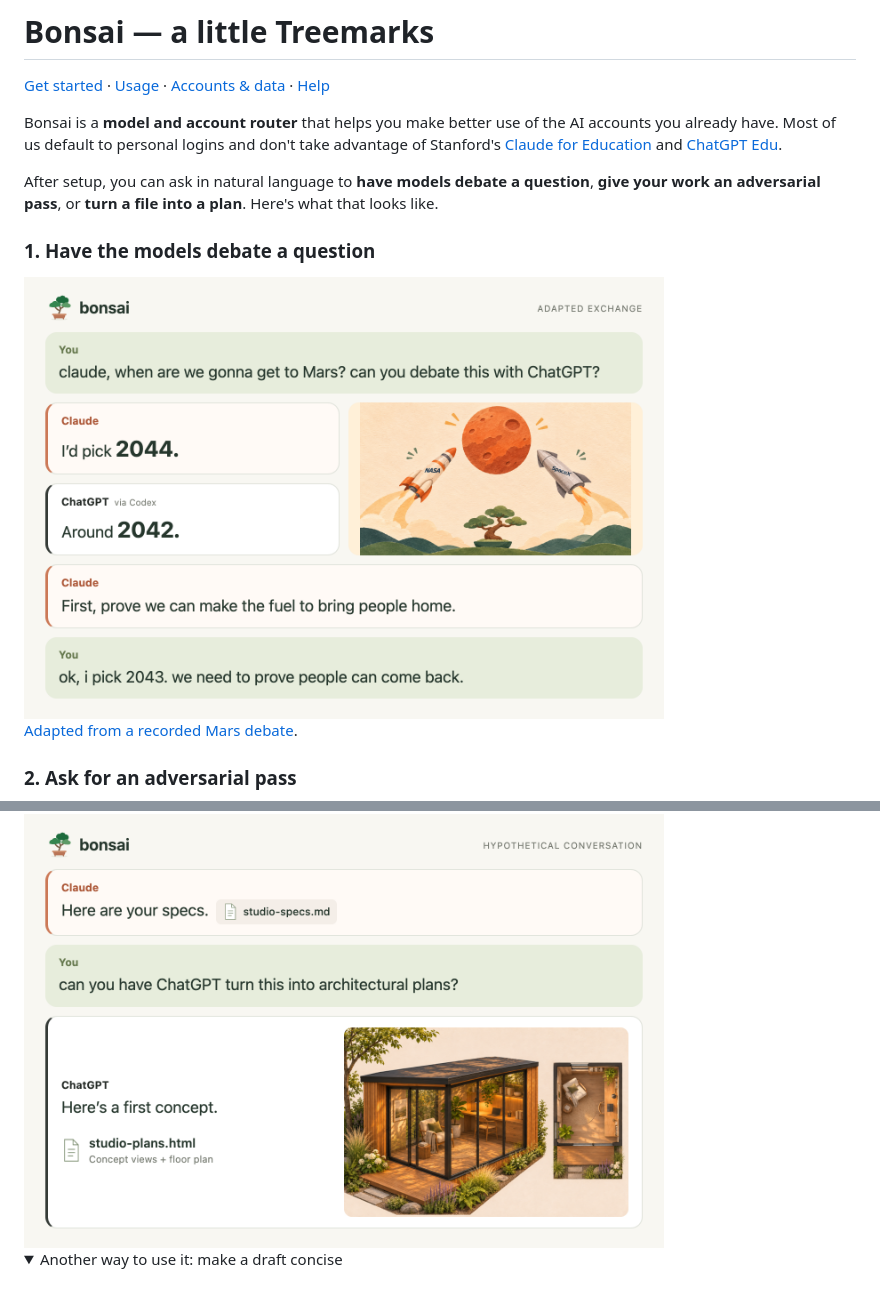
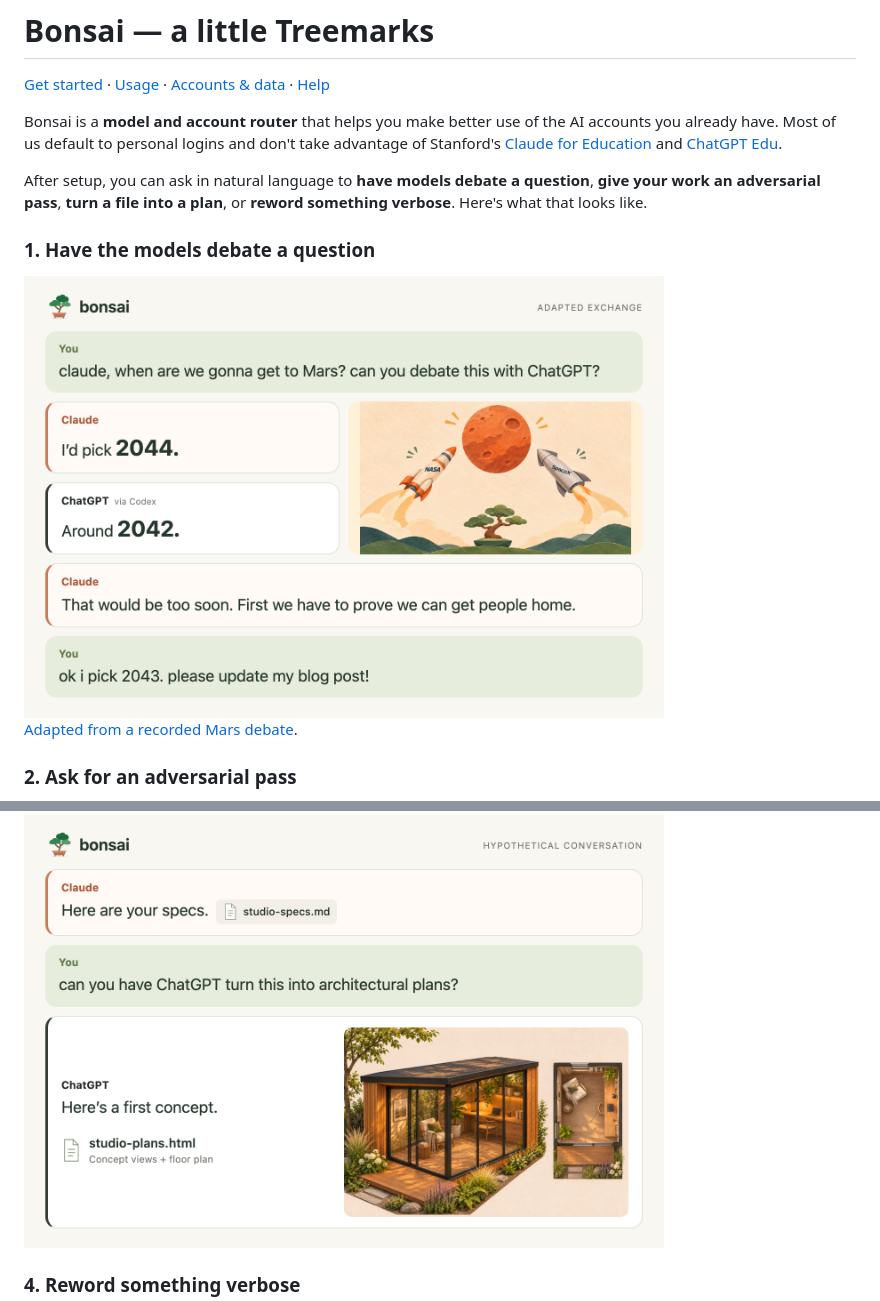
Before and after one commit to treemarks/bonsai, a Markdown page: README.md, 2 parts joined by grey strips. Rendered like a GitHub page; pictures changed too: docs/images/use-case-1-mars-blog.png (added), docs/images/use-case-1-mars-compact.png (deleted); folded sections open.

Commit message:
Add the fourth rewrite example and revise Mars closing (#10)
Co-authored-by: seanyepez <258723272+seanyepez@users.noreply.github.com>
Co-authored-by: Claude <noreply@anthropic.com>

```diff
--- a/README.md
+++ b/README.md
@@ -10,11 +10,12 @@ already have. Most of us default to personal logins and don't take advantage of
 [ChatGPT Edu](https://uit.stanford.edu/service/openai-chatgpt-edu).
 
 After setup, you can ask in natural language to **have models debate a question**, **give your
-work an adversarial pass**, or **turn a file into a plan**. Here's what that looks like.
+work an adversarial pass**, **turn a file into a plan**, or **reword something verbose**.
+Here's what that looks like.
 
 ### 1. Have the models debate a question
 
-<img src="docs/images/use-case-1-mars-compact.png" alt="You ask Claude when humanity will get to Mars and to debate ChatGPT. Claude picks 2044, Codex picks 2042, and Claude challenges return readiness. You conclude: ok, i pick 2043 because you’re right—we need to prove that people can come back." width="640">
+<img src="docs/images/use-case-1-mars-blog.png" alt="You ask Claude when humanity will get to Mars and to debate ChatGPT. Claude picks 2044, Codex picks 2042, and Claude challenges return readiness. Claude says 2042 is too soon before proving people can get home. You conclude: ok i pick 2043. please update my blog post!" width="640">
 
 [Adapted from a recorded Mars debate](docs/MARS-DEBATE.md).
 
@@ -26,6 +27,5 @@ work an adversarial pass**, or **turn a file into a plan**. Here's what that loo
 
 <img src="docs/images/use-case-3-architecture-compact.png" alt="Illustrative design handoff: Claude provides a design-specification file. You ask ChatGPT for architectural plans based on it, and the reply includes a document with a concept-plan preview." width="640">
 
-<details>
-<summary>Another way to use it: make a draft concise</summary>
+### 4. Reword something verbose
 
```
Also changed, not shown: other parts of README.md (+1 -3 lines), docs/MARS-DEBATE.md (+3 -2 lines), docs/images/use-case-3-concise-compact.png (deleted), docs/images/use-case-4-reword-compact.png (added).
